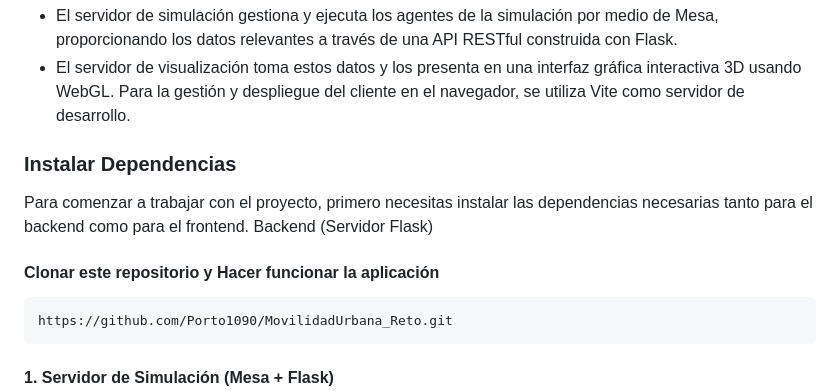
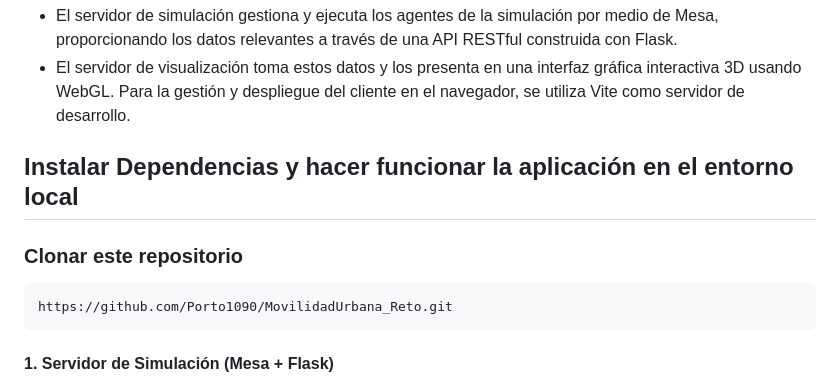
Before and after one commit to Porto1090/MovilidadUrbana_Reto, a Markdown page: README.md, the part around the change printed below. GitHub-like rendering.

Commit message:
ultima modificacion README

````diff
--- a/README.md
+++ b/README.md
@@ -15,12 +15,9 @@ En este caso, vamos a utilizar [Mesa](https://mesa.readthedocs.io/stable/) para
 - El servidor de simulación gestiona y ejecuta los agentes de la simulación por medio de Mesa, proporcionando los datos relevantes a través de una API RESTful construida con Flask.
 - El servidor de visualización toma estos datos y los presenta en una interfaz gráfica interactiva 3D usando WebGL. Para la gestión y despliegue del cliente en el navegador, se utiliza Vite como servidor de desarrollo.
 
-### Instalar Dependencias
+## Instalar Dependencias y hacer funcionar la aplicación en el entorno local
 
-Para comenzar a trabajar con el proyecto, primero necesitas instalar las dependencias necesarias tanto para el backend como para el frontend.
-Backend (Servidor Flask)
-
-#### Clonar este repositorio y Hacer funcionar la aplicación
+### Clonar este repositorio
 
 ```bash
 https://github.com/Porto1090/MovilidadUrbana_Reto.git
````
Also changed, not shown: other parts of README.md (+1 -1 lines).
